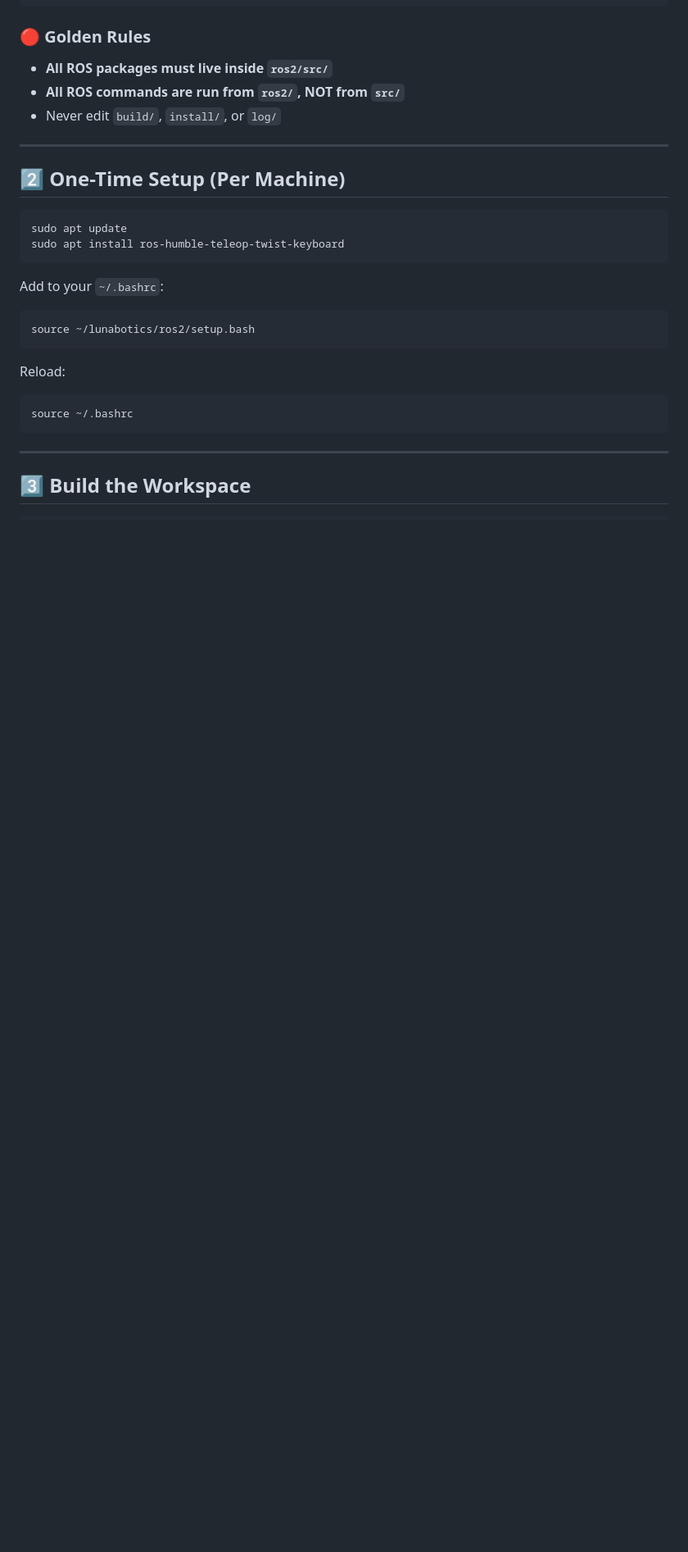
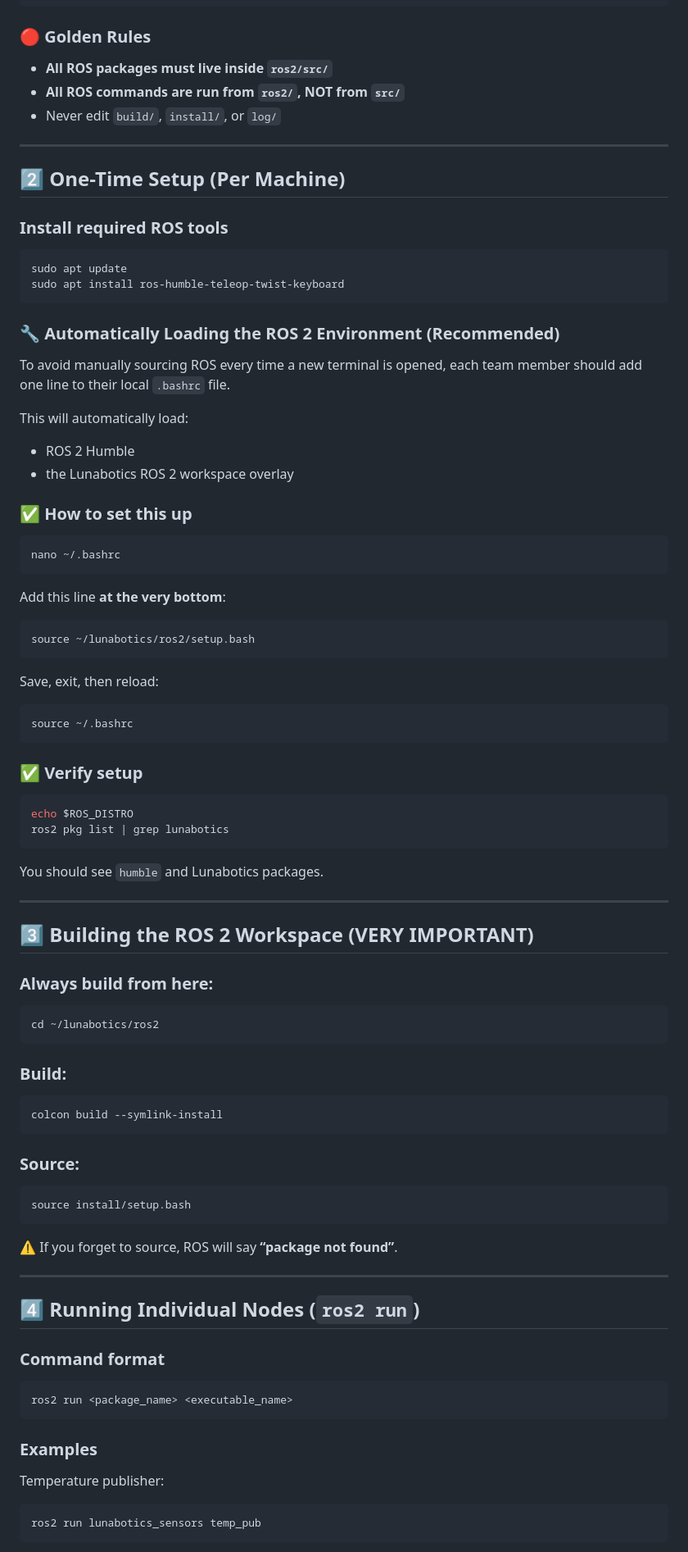
Before and after one commit to jsmith-exe/lunabotics, a Markdown page: ros2/README_LUNABOTICS_ROS2.md, the part around one of its changes. Shown at 82% size. Drawn GitHub-style; blank space fills up the shorter version.

````diff
--- a/ros2/README_LUNABOTICS_ROS2.md
+++ b/ros2/README_LUNABOTICS_ROS2.md
@@ -44,22 +44,76 @@ lunabotics/
 
 ## 2️⃣ One-Time Setup (Per Machine)
 
+### Install required ROS tools
 ```bash
 sudo apt update
 sudo apt install ros-humble-teleop-twist-keyboard
 ```
 
-Add to your `~/.bashrc`:
+### 🔧 Automatically Loading the ROS 2 Environment (Recommended)
+
+To avoid manually sourcing ROS every time a new terminal is opened, each team member should add one line to their local `.bashrc` file.
+
+This will automatically load:
+- ROS 2 Humble
+- the Lunabotics ROS 2 workspace overlay
+
+### ✅ How to set this up
+```bash
+nano ~/.bashrc
+```
+
+Add this line **at the very bottom**:
 ```bash
 source ~/lunabotics/ros2/setup.bash
 ```
 
-Reload:
+Save, exit, then reload:
 ```bash
 source ~/.bashrc
 ```
 
+### ✅ Verify setup
+```bash
+echo $ROS_DISTRO
+ros2 pkg list | grep lunabotics
+```
+
+You should see `humble` and Lunabotics packages.
+
 ---
 
-## 3️⃣ Build the Workspace
+## 3️⃣ Building the ROS 2 Workspace (VERY IMPORTANT)
 
+### Always build from here:
+```bash
+cd ~/lunabotics/ros2
+```
+
+### Build:
+```bash
+colcon build --symlink-install
+```
+
+### Source:
+```bash
+source install/setup.bash
+```
+
+⚠️ If you forget to source, ROS will say **“package not found”**.
+
+---
+
+## 4️⃣ Running Individual Nodes (`ros2 run`)
+
+### Command format
+```bash
+ros2 run <package_name> <executable_name>
+```
+
+### Examples
+Temperature publisher:
+```bash
+ros2 run lunabotics_sensors temp_pub
+```
+
````
Also changed, not shown: other parts of ros2/README_LUNABOTICS_ROS2.md (+117 -67 lines).
